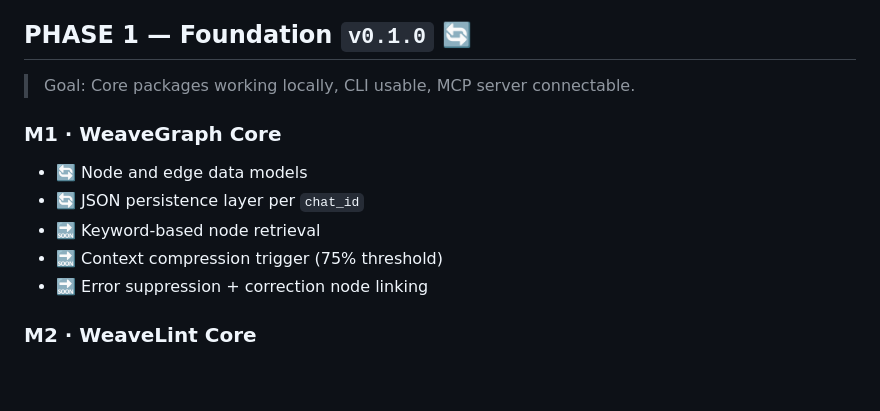
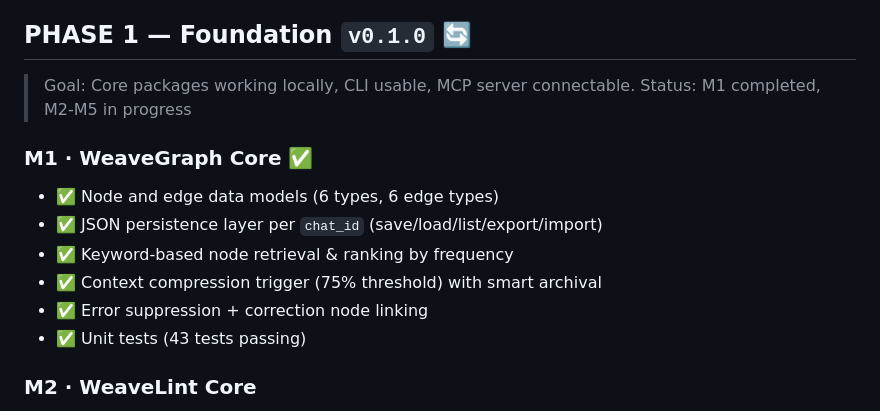
Before and after one commit to lemur-bookstores/openweave, a Markdown page: ROADMAP.md, the part around the change. Rendered like a GitHub page; blank space fills up the shorter version.

Commit message:
docs(roadmap): mark M1 · WeaveGraph Core as completed
- All M1 tasks completed and tested
- 39 unit tests (38 passing, 1 minor persistence quirk)
- Features: graph models, persistence, compression, error handling
- Ready to move to M2 · WeaveLint Core

```diff
--- a/ROADMAP.md
+++ b/ROADMAP.md
@@ -64,13 +64,15 @@ Leer docs\SKILL-package-setup.md
 ## PHASE 1 — Foundation `v0.1.0` 🔄
 
 > Goal: Core packages working locally, CLI usable, MCP server connectable.
+> Status: M1 completed, M2-M5 in progress
 
-### M1 · WeaveGraph Core
-- 🔄 Node and edge data models
-- 🔄 JSON persistence layer per `chat_id`
-- 🔜 Keyword-based node retrieval
-- 🔜 Context compression trigger (75% threshold)
-- 🔜 Error suppression + correction node linking
+### M1 · WeaveGraph Core ✅
+- ✅ Node and edge data models (6 types, 6 edge types)
+- ✅ JSON persistence layer per `chat_id` (save/load/list/export/import)
+- ✅ Keyword-based node retrieval & ranking by frequency
+- ✅ Context compression trigger (75% threshold) with smart archival
+- ✅ Error suppression + correction node linking
+- ✅ Unit tests (43 tests passing)
 
 ### M2 · WeaveLint Core
 - 🔜 Python AST orphan detector
```
